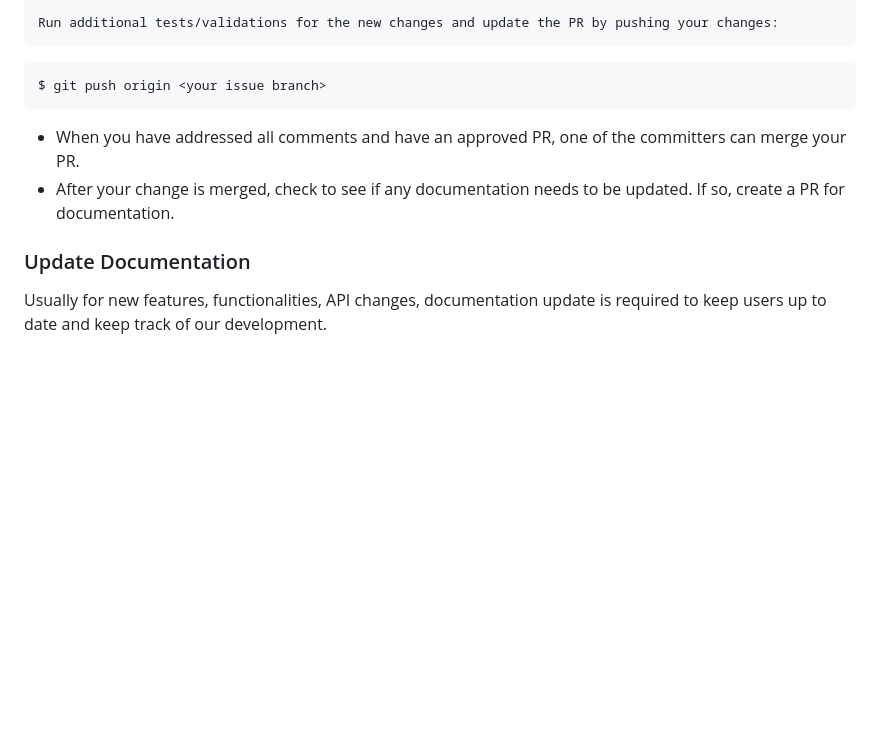
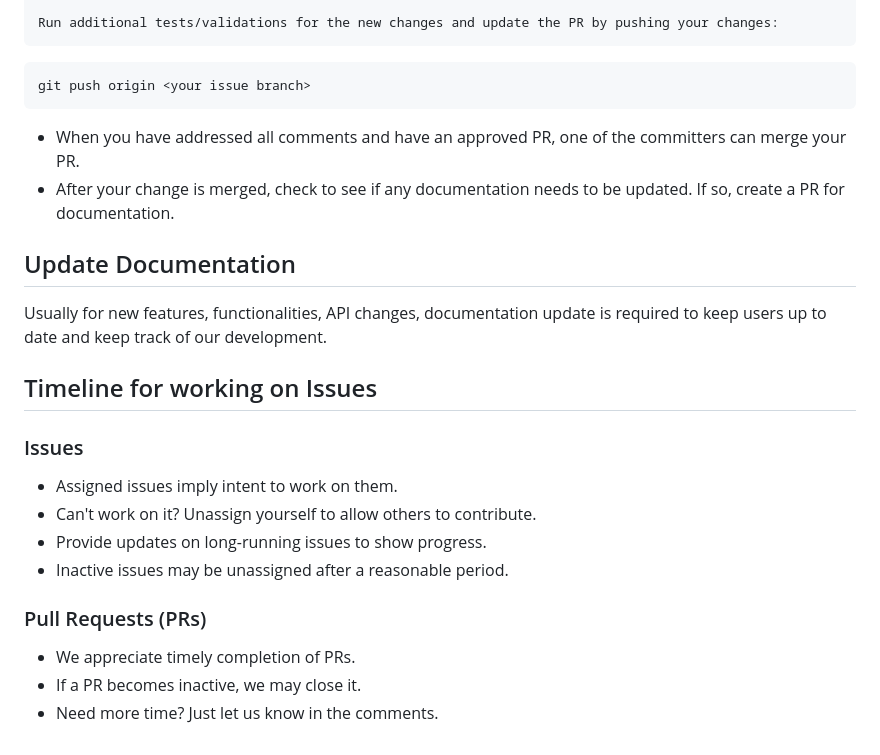
Before and after one commit to DiceDB/dice, a Markdown page: CONTRIBUTING.md, the part around one of its changes. GitHub-like rendering; blank space fills up the shorter version.

````diff
--- a/CONTRIBUTING.md
+++ b/CONTRIBUTING.md
@@ -101,12 +102,27 @@ Run additional tests/validations for the new changes and update the PR by pushin
 ```
 
 ```text
-$ git push origin <your issue branch>
+git push origin <your issue branch>
 ```
 
-* When you have addressed all comments and have an approved PR, one of the committers can merge your PR.
-* After your change is merged, check to see if any documentation needs to be updated. If so, create a PR for documentation.
+- When you have addressed all comments and have an approved PR, one of the committers can merge your PR.
+- After your change is merged, check to see if any documentation needs to be updated. If so, create a PR for documentation.
 
-### Update Documentation
+## Update Documentation
 
 Usually for new features, functionalities, API changes, documentation update is required to keep users up to date and keep track of our development.
+
+## Timeline for working on Issues
+
+### Issues
+
+- Assigned issues imply intent to work on them.
+- Can't work on it? Unassign yourself to allow others to contribute.
+- Provide updates on long-running issues to show progress.
+- Inactive issues may be unassigned after a reasonable period.
+
+### Pull Requests (PRs)
+
+- We appreciate timely completion of PRs.
+- If a PR becomes inactive, we may close it.
+- Need more time? Just let us know in the comments.
````
Also changed, not shown: other parts of CONTRIBUTING.md (+21 -20 lines).
